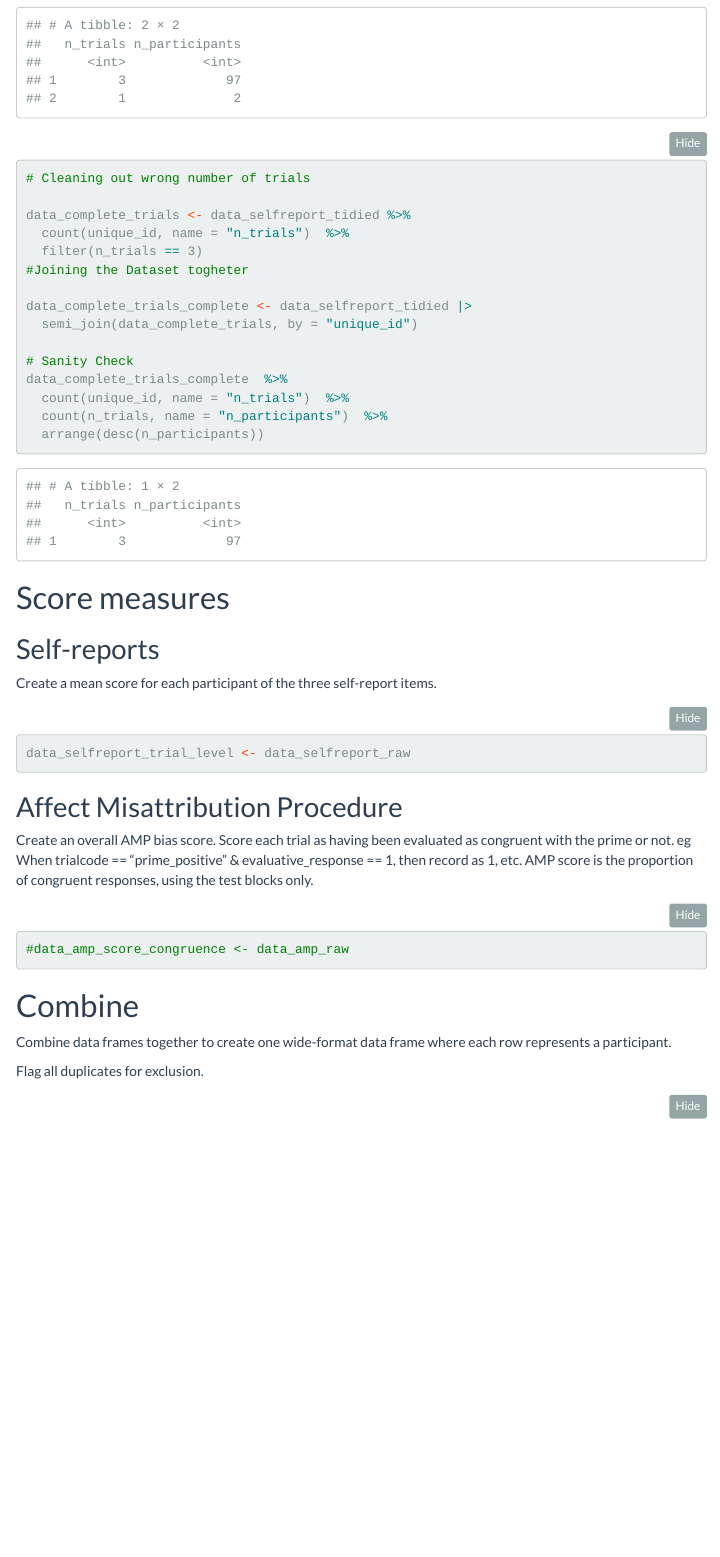
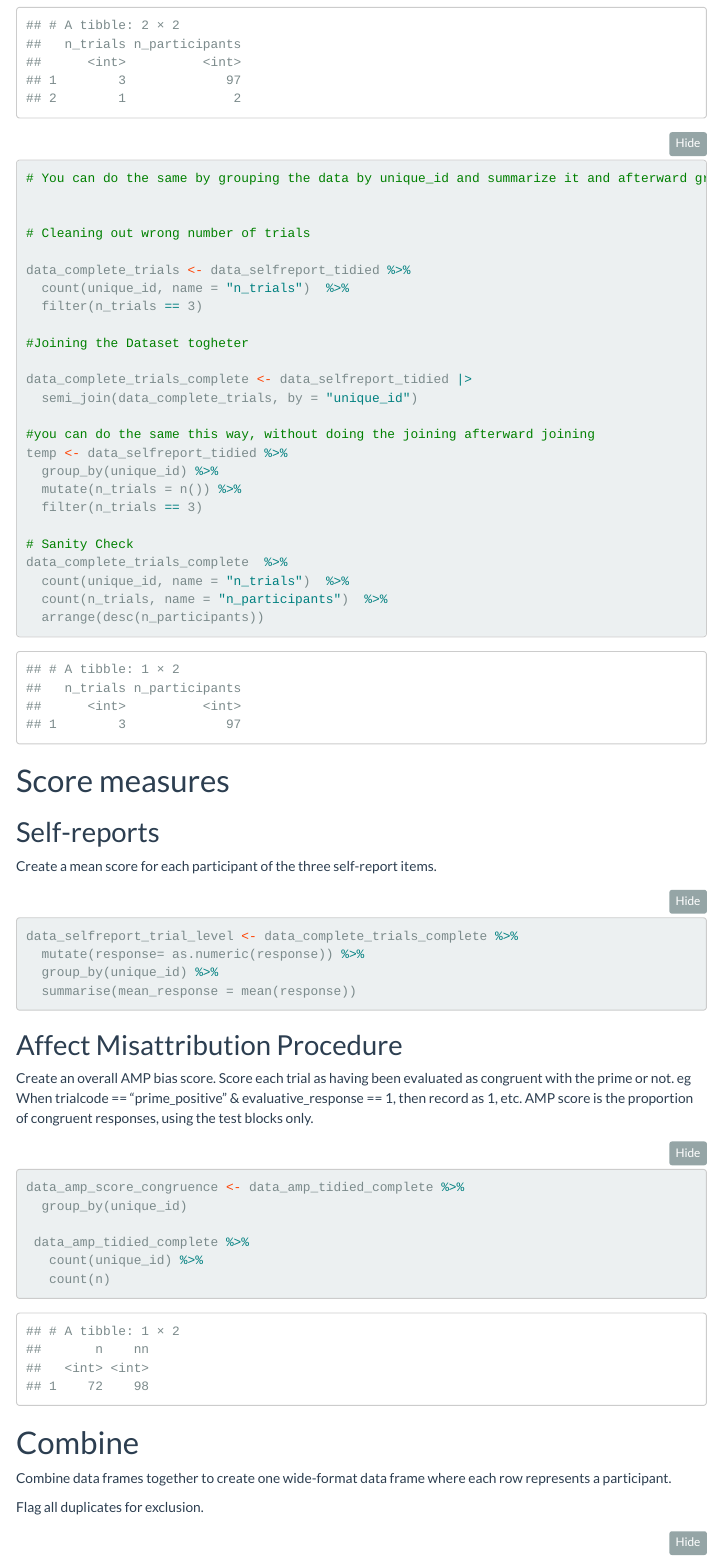
Before and after one commit to Maikol-Monticelli/wrangling-course-assignments, an R Markdown document (implicit and explicit evaluations study/code/processing_ian_week_5.Rmd): the page in a window 1100 px wide, from 4770 px down. Rendered offline with R 4.5, knitr and Pandoc, with nearby package versions; folded parts are opened; menus at the side of the page are left out; column names are cleaned by a stand-in for the janitor package.

Commit message:
Week 6 Code Changes
Added some code and did a new excercise.

````diff
--- a/implicit and explicit evaluations study/code/processing_ian_week_5.Rmd
+++ b/implicit and explicit evaluations study/code/processing_ian_week_5.Rmd
@@ -214,16 +214,25 @@ data_selfreport_tidied %>%
     count(unique_id, name = "n_trials") %>%
     count(n_trials, name = "n_participants") %>%
     arrange(desc(n_participants))
+# You can do the same by grouping the data by unique_id and summarize it and afterward group it again and summarize it again
+
 
 # Cleaning out wrong number of trials
 
 data_complete_trials <- data_selfreport_tidied %>%
   count(unique_id, name = "n_trials")  %>%
   filter(n_trials == 3)
+
 #Joining the Dataset togheter
 
 data_complete_trials_complete <- data_selfreport_tidied |>
   semi_join(data_complete_trials, by = "unique_id")
+
+#you can do the same this way, without doing the joining afterward joining
+temp <- data_selfreport_tidied %>%
+  group_by(unique_id) %>%
+  mutate(n_trials = n()) %>%
+  filter(n_trials == 3)
 
 # Sanity Check
 data_complete_trials_complete  %>%
@@ -241,7 +250,10 @@ Create a mean score for each participant of the three self-report items.
 
 ```{r}
 
-data_selfreport_trial_level <- data_selfreport_raw
+data_selfreport_trial_level <- data_complete_trials_complete %>%
+  mutate(response= as.numeric(response)) %>%
+  group_by(unique_id) %>%
+  summarise(mean_response = mean(response))
 
 ```
 
@@ -251,7 +263,12 @@ Create an overall AMP bias score. Score each trial as having been evaluated as c
 
 ```{r}
 
-#data_amp_score_congruence <- data_amp_raw
+data_amp_score_congruence <- data_amp_tidied_complete %>%
+  group_by(unique_id)
+
+ data_amp_tidied_complete %>%
+   count(unique_id) %>%
+   count(n)
 
 ```
 
````
